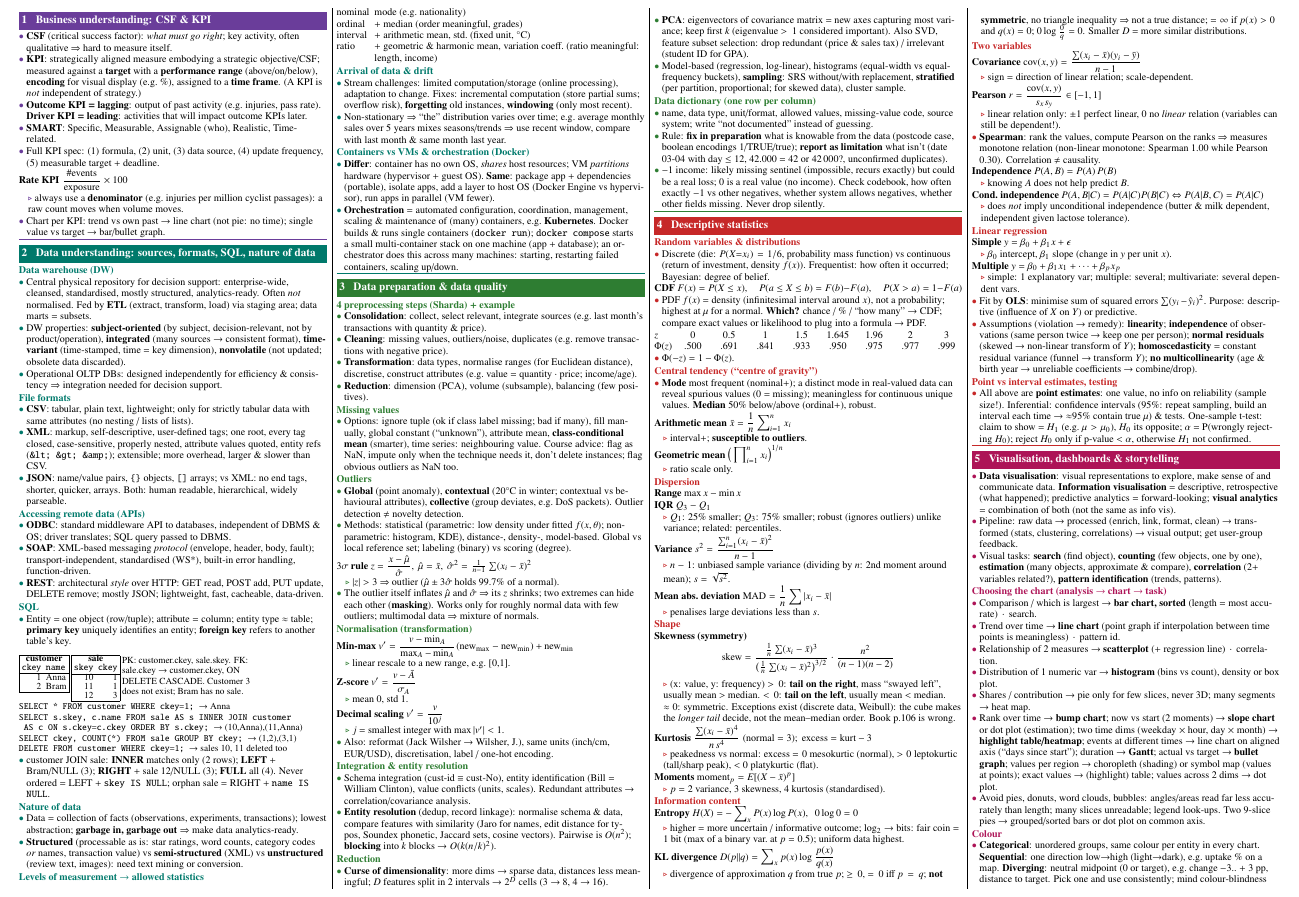
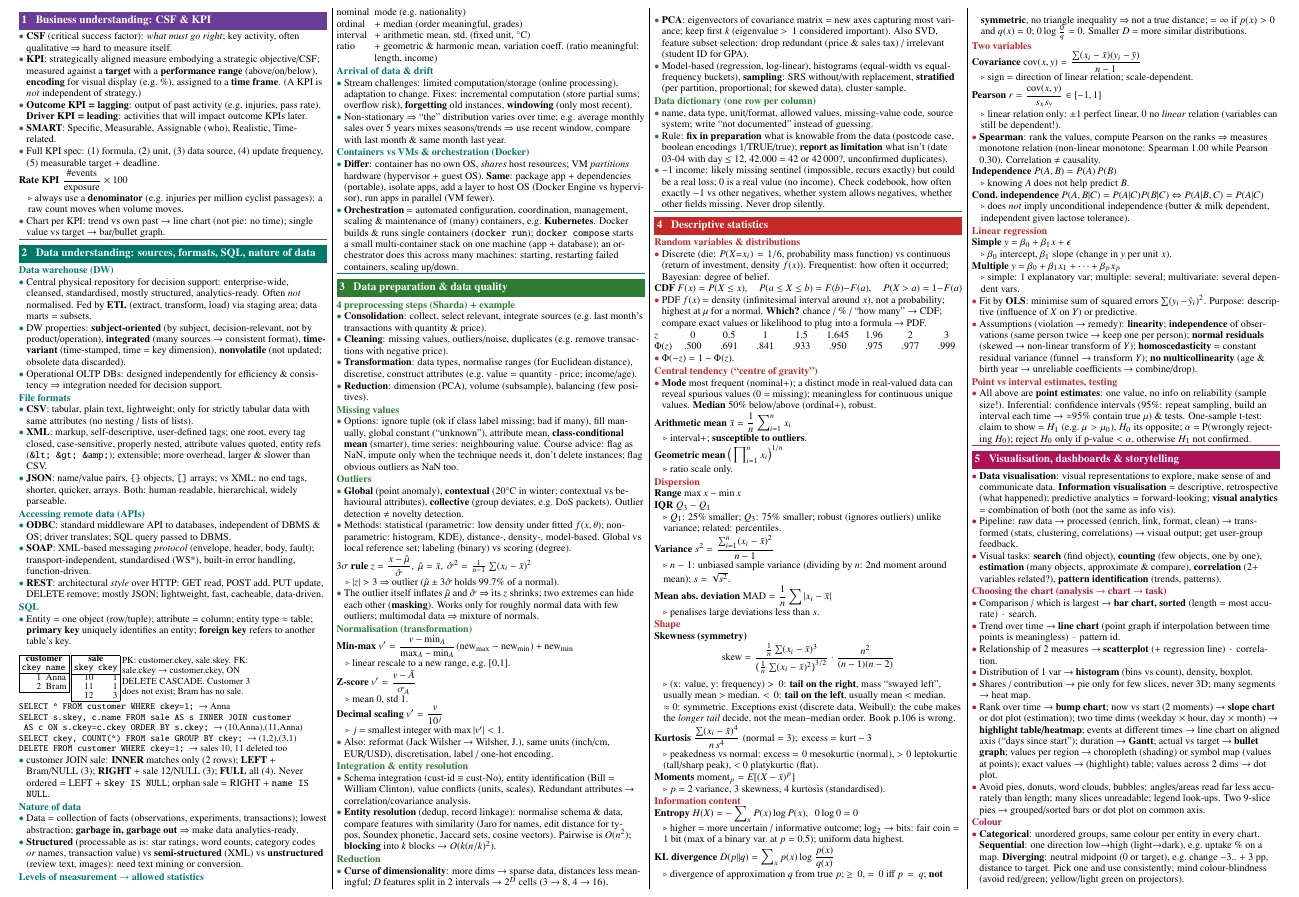
Before and after one commit to LennyAmsterdam1717/DS-sheet-exam, a LaTeX document (main.tex, which reads sections/06-visualisation.tex): part of page 1 of 2, cut so that both start at the same text. Compiled offline with pdfLaTeX.

Commit message:
Fit histogram line on one line
Co-Authored-By: Claude Opus 5.5 <noreply@anthropic.com>
Claude-Session: https://claude.ai/code/session_01WJrUSDN8J7r2HryGVMtEXC

```diff
--- a/sections/06-visualisation.tex
+++ b/sections/06-visualisation.tex
@@ -7,7 +7,7 @@
 \insight{Comparison / which is largest $\to$ \term{bar chart, sorted} (length = most accurate) \,$\cdot$\, search.}
 \insight{Trend over time $\to$ \term{line chart} (point graph if interpolation between time points is meaningless) \,$\cdot$\, pattern id.}
 \insight{Relationship of 2 measures $\to$ \term{scatterplot} (+ regression line) \,$\cdot$\, correlation.}
-\insight{Distribution of 1 numeric var $\to$ \term{histogram} (bins vs count), density or box plot.}
+\insight{Distribution of 1 var $\to$ \term{histogram} (bins vs count), density, boxplot.}
 \insight{Shares / contribution $\to$ pie only for few slices, never 3D; many segments $\to$ heat map.}
 \insight{Rank over time $\to$ \term{bump chart}; now vs start (2 moments) $\to$ \term{slope chart} or dot plot (estimation); two time dims (weekday $\times$ hour, day $\times$ month) $\to$ \term{highlight table/heatmap}; events at different times $\to$ line chart on aligned axis (``days since start''); duration $\to$ \term{Gantt}; actual vs target $\to$ \term{bullet graph}; values per region $\to$ choropleth (shading) or symbol map (values at points); exact values $\to$ (highlight) table; values across 2 dims $\to$ dot plot.}
 \insight{Avoid pies, donuts, word clouds, bubbles: angles/areas read far less accurately than length; many slices unreadable; legend look-ups. Two 9-slice pies $\to$ grouped/sorted bars or dot plot on common axis.}
```
